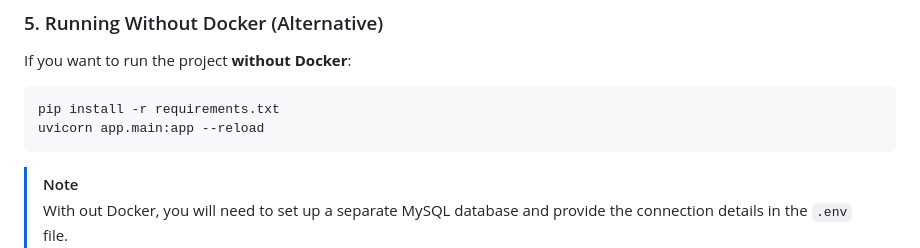
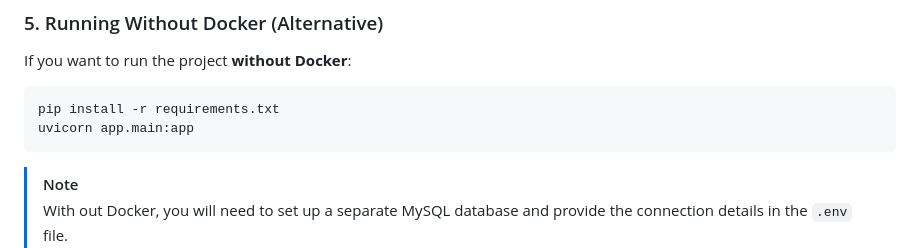
Before and after one commit to RJTPP/FoodCritic, a Markdown page: README.md, the part around the change. GitHub-like rendering.

````diff
--- a/README.md
+++ b/README.md
@@ -124,7 +124,7 @@ docker-compose up --build
 If you want to run the project **without Docker**:
 ```sh
 pip install -r requirements.txt
-uvicorn app.main:app --reload
+uvicorn app.main:app
 ```
 
 > [!NOTE]
````
